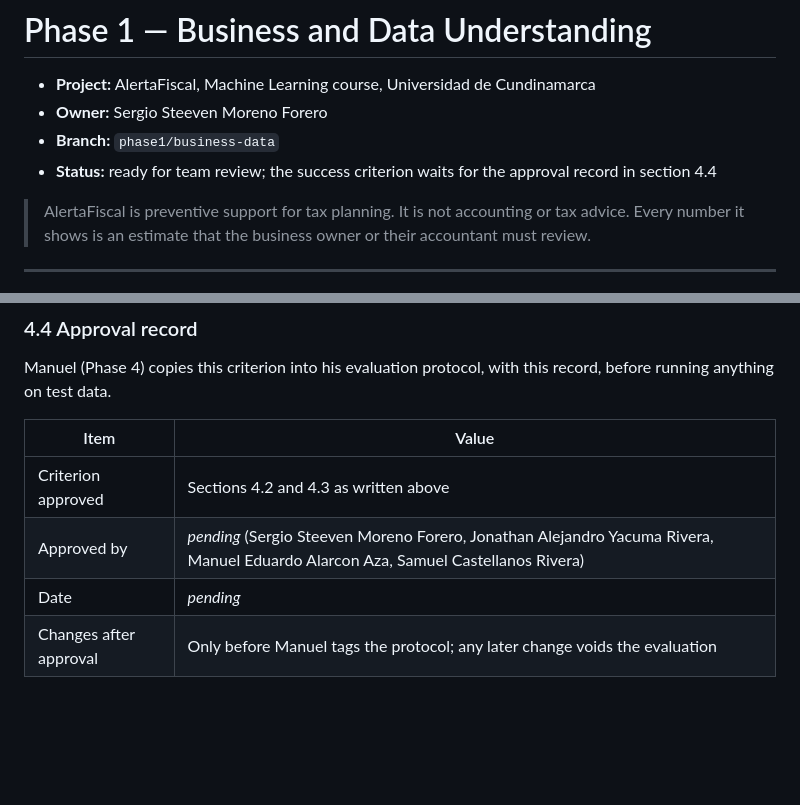
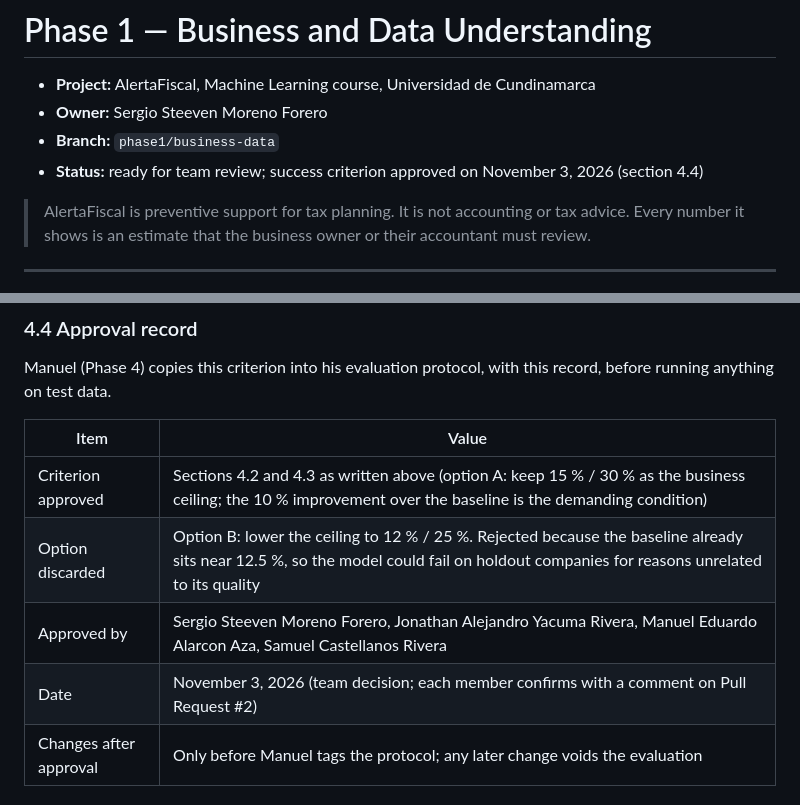
Before and after one commit to SergioMoreno12/AlertaFiscal, a Markdown page: docs/01_business_and_data.md, 2 parts joined by grey strips. Drawn GitHub-style; blank space fills up the shorter version.

Commit message:
docs: record team approval of the success criterion (option A)

```diff
--- a/docs/01_business_and_data.md
+++ b/docs/01_business_and_data.md
@@ -3,7 +3,7 @@
 - **Project:** AlertaFiscal, Machine Learning course, Universidad de Cundinamarca
 - **Owner:** Sergio Steeven Moreno Forero
 - **Branch:** `phase1/business-data`
-- **Status:** ready for team review; the success criterion waits for the approval record in section 4.4
+- **Status:** ready for team review; success criterion approved on November 3, 2026 (section 4.4)
 
 > AlertaFiscal is preventive support for tax planning. It is not accounting or tax advice. Every number it shows is an estimate that the business owner or their accountant must review.
 
@@ -96,9 +96,10 @@ Manuel (Phase 4) copies this criterion into his evaluation protocol, with this r
 
 | Item | Value |
 |---|---|
-| Criterion approved | Sections 4.2 and 4.3 as written above |
-| Approved by | *pending* (Sergio Steeven Moreno Forero, Jonathan Alejandro Yacuma Rivera, Manuel Eduardo Alarcon Aza, Samuel Castellanos Rivera) |
-| Date | *pending* |
+| Criterion approved | Sections 4.2 and 4.3 as written above (option A: keep 15 % / 30 % as the business ceiling; the 10 % improvement over the baseline is the demanding condition) |
+| Option discarded | Option B: lower the ceiling to 12 % / 25 %. Rejected because the baseline already sits near 12.5 %, so the model could fail on holdout companies for reasons unrelated to its quality |
+| Approved by | Sergio Steeven Moreno Forero, Jonathan Alejandro Yacuma Rivera, Manuel Eduardo Alarcon Aza, Samuel Castellanos Rivera |
+| Date | November 3, 2026 (team decision; each member confirms with a comment on Pull Request #2) |
 | Changes after approval | Only before Manuel tags the protocol; any later change voids the evaluation |
 
 ## 5. Data inventory
```
